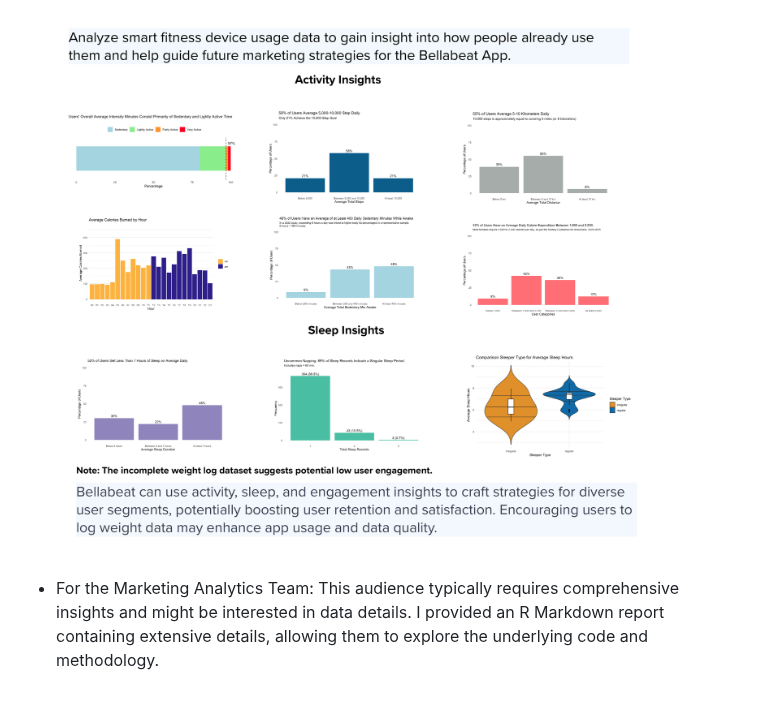
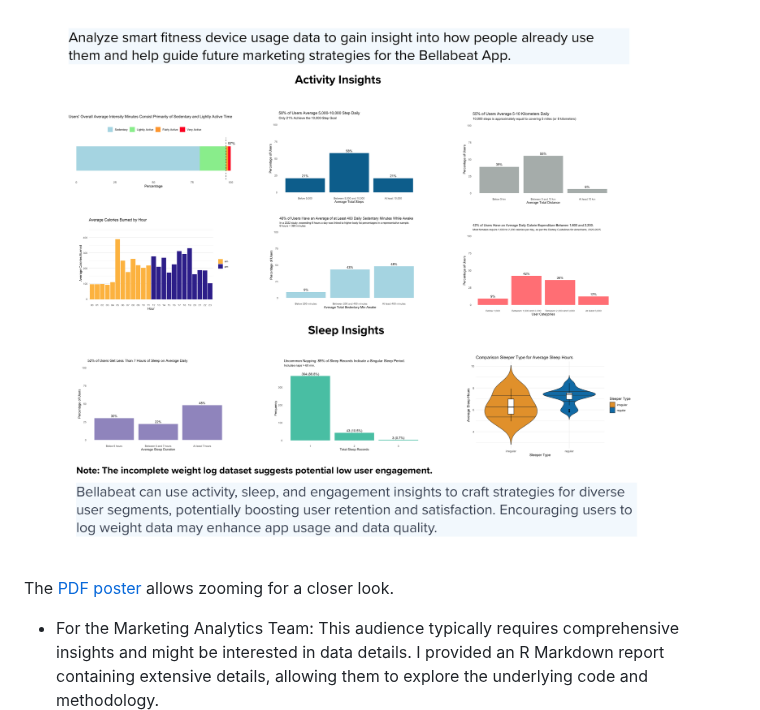
Before and after one commit to angelhumano/google_analytics_cert_capstone, a Markdown page: README.md, the part around the change. GitHub-like rendering; blank space fills up the shorter version.

```diff
--- a/README.md
+++ b/README.md
@@ -183,6 +183,8 @@ I adapted my approach to cater to the distinct preferences and needs of two key
 - The Bellabeat Founders require a visually intuitive presentation of insights due to their busy schedules and limited technical interest. I created a poster summarizing essential findings using standalone visualizations to meet this requirement. A detailed R Markdown report is also available for those seeking more in-depth information.
 
 ![key_insights_poster](images/key_insights_poster.png)
+
+The [PDF poster](images/key_insights_poster.pdf) allows zooming for a closer look.
 
 - For the Marketing Analytics Team: This audience typically requires comprehensive insights and might be interested in data details. I provided an R Markdown report containing extensive details, allowing them to explore the underlying code and methodology.
 
```
